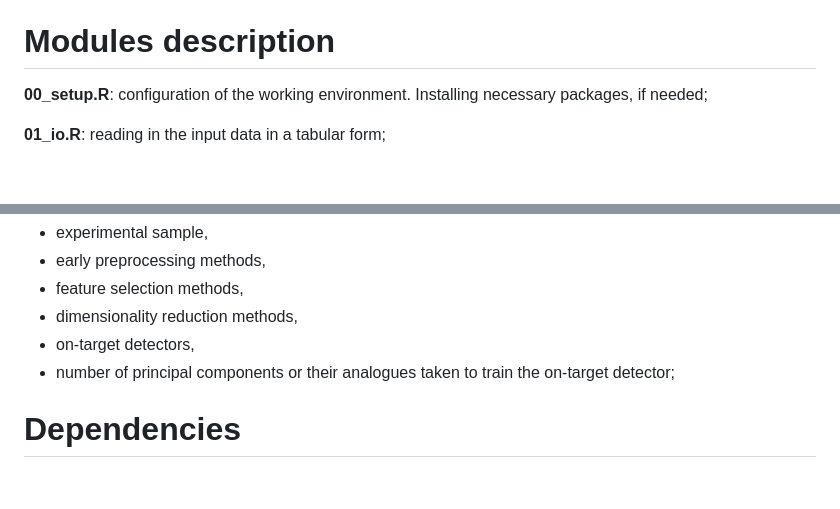
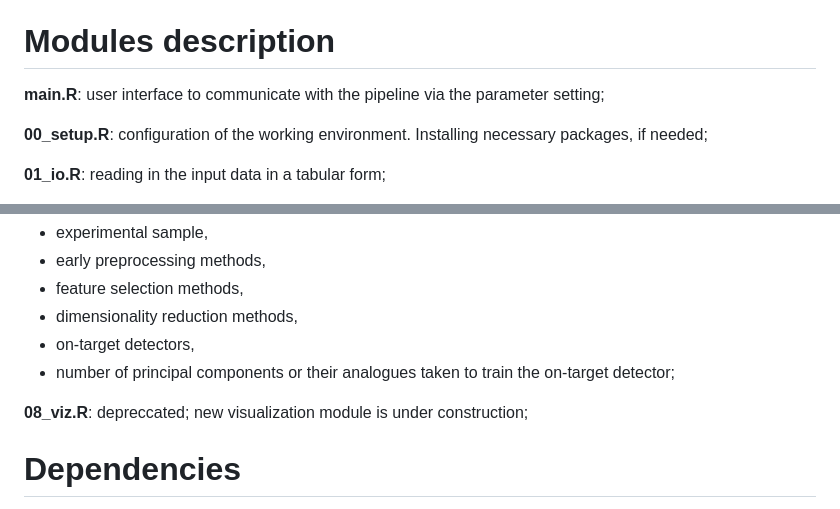
Before and after one commit to MaciejPowierza/COTRA, a Markdown page: README.md, 2 parts joined by grey strips. Drawn GitHub-style; blank space fills up the shorter version.

```diff
--- a/README.md
+++ b/README.md
@@ -23,6 +23,8 @@ FINAL_RESULTS_1732_4894_MMs.tsv contains the counted edits done on Hek293T cell
 
 
 # Modules description
+**main.R**: user interface to communicate with the pipeline via the parameter setting;
+
 **00_setup.R**: configuration of the working environment. Installing necessary packages, if needed;
 
 **01_io.R**: reading in the input data in a tabular form;
@@ -84,5 +86,7 @@ Finally, clusters smaller than a user-defined threshold are iteratively reassign
  - on-target detectors,
  - number of principal components or their analogues taken to train the on-target detector;
 
+**08_viz.R**: depreccated; new visualization module is under construction;
+
 # Dependencies
 "Biostrings", "ggplot2", "FactoMineR", "dynamicTreeCut", "multiblock", "e1071", "isotree", "ineq", "entropy", "vegan", "mclust", "NMF", "caret", "RGCCA", "Rdimtools", "fastICA"
```
